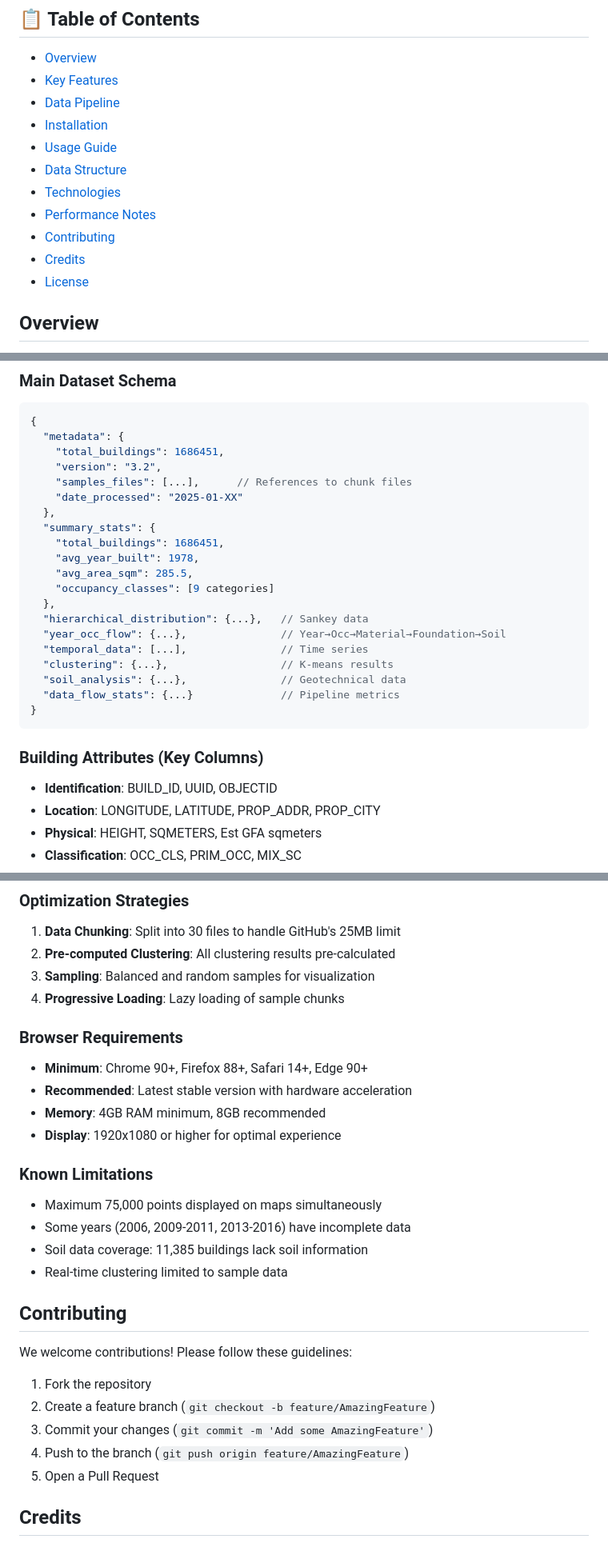
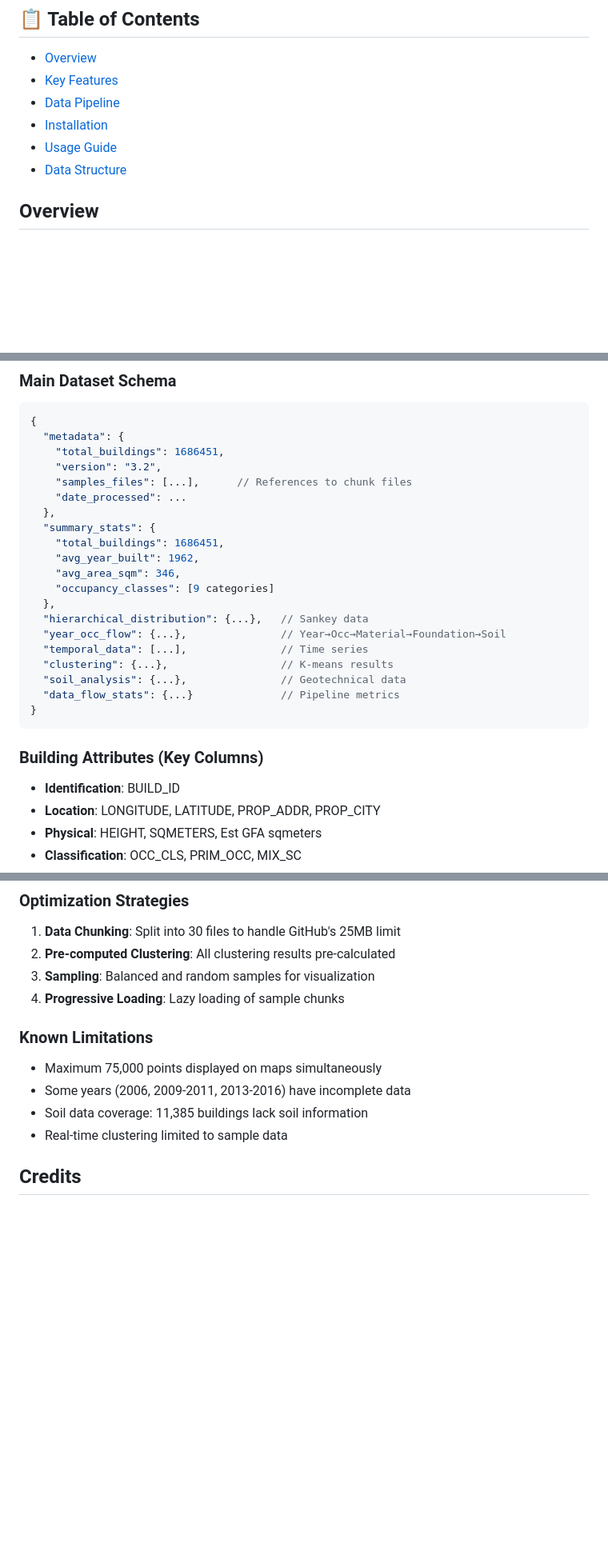
Before and after one commit to samueeelsiu/MA-building-stock, a Markdown page: README.md, 3 parts joined by grey strips. Shown: that part at 80% size. Rendered like a GitHub page; blank space fills up the shorter version.

```diff
--- a/README.md
+++ b/README.md
@@ -14,11 +14,6 @@ An interactive web-based visualization dashboard for analyzing Massachusetts bui
 - [Installation](#installation)
 - [Usage Guide](#usage-guide)
 - [Data Structure](#data-structure)
-- [Technologies](#technologies)
-- [Performance Notes](#performance-notes)
-- [Contributing](#contributing)
-- [Credits](#credits)
-- [License](#license)
 
 ## Overview
 
@@ -208,12 +206,12 @@ python process_shoreline.py
     "total_buildings": 1686451,
     "version": "3.2",
     "samples_files": [...],      // References to chunk files
-    "date_processed": "2025-01-XX"
+    "date_processed": ...
   },
   "summary_stats": {
     "total_buildings": 1686451,
-    "avg_year_built": 1978,
-    "avg_area_sqm": 285.5,
+    "avg_year_built": 1962,
+    "avg_area_sqm": 346,
     "occupancy_classes": [9 categories]
   },
   "hierarchical_distribution": {...},   // Sankey data
@@ -227,7 +225,7 @@ python process_shoreline.py
 
 ### Building Attributes (Key Columns)
 
-- **Identification**: BUILD_ID, UUID, OBJECTID
+- **Identification**: BUILD_ID
 - **Location**: LONGITUDE, LATITUDE, PROP_ADDR, PROP_CITY
 - **Physical**: HEIGHT, SQMETERS, Est GFA sqmeters
 - **Classification**: OCC_CLS, PRIM_OCC, MIX_SC
@@ -262,12 +260,6 @@ python process_shoreline.py
 3. **Sampling**: Balanced and random samples for visualization
 4. **Progressive Loading**: Lazy loading of sample chunks
 
-### Browser Requirements
-
-- **Minimum**: Chrome 90+, Firefox 88+, Safari 14+, Edge 90+
-- **Recommended**: Latest stable version with hardware acceleration
-- **Memory**: 4GB RAM minimum, 8GB recommended
-- **Display**: 1920x1080 or higher for optimal experience
 
 ### Known Limitations
 
@@ -275,16 +267,6 @@ python process_shoreline.py
 - Some years (2006, 2009-2011, 2013-2016) have incomplete data
 - Soil data coverage: 11,385 buildings lack soil information
 - Real-time clustering limited to sample data
-
-## Contributing
-
-We welcome contributions! Please follow these guidelines:
-
-1. Fork the repository
-2. Create a feature branch (`git checkout -b feature/AmazingFeature`)
-3. Commit your changes (`git commit -m 'Add some AmazingFeature'`)
-4. Push to the branch (`git push origin feature/AmazingFeature`)
-5. Open a Pull Request
 
 
 ## Credits
```
Also changed, not shown: other parts of README.md (+3 -0 lines).
